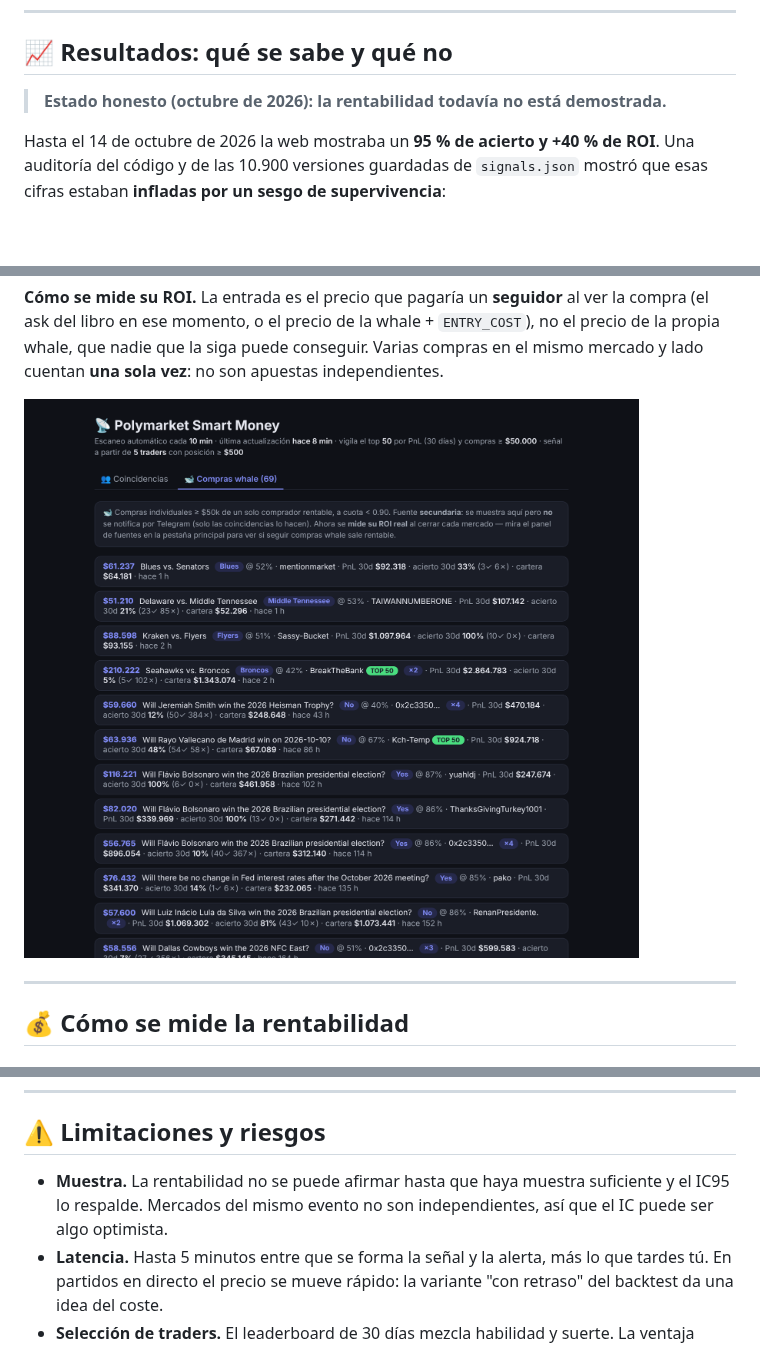
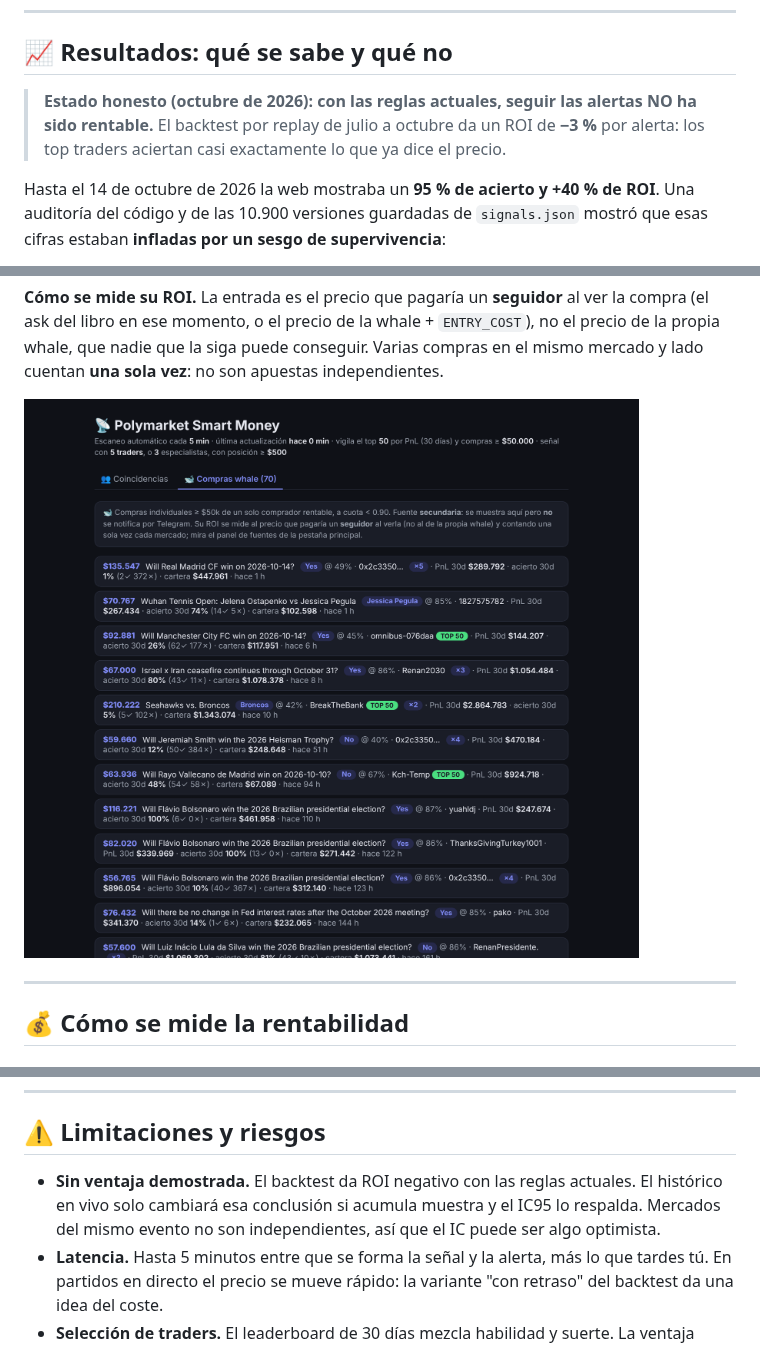
Before and after one commit to edulabrador/polymarket-smart-money, a Markdown page: README.md, 3 parts joined by grey strips. Drawn GitHub-style; pictures changed too: docs/img/web-whales.png; blank space fills up the shorter version.

```diff
--- a/README.md
+++ b/README.md
@@ -60,7 +60,9 @@ pagan se silencian solas.
 
 ## 📈 Resultados: qué se sabe y qué no
 
-> **Estado honesto (octubre de 2026): la rentabilidad todavía no está demostrada.**
+> **Estado honesto (octubre de 2026): con las reglas actuales, seguir las alertas NO ha
+> sido rentable.** El backtest por replay de julio a octubre da un ROI de **−3 %** por
+> alerta: los top traders aciertan casi exactamente lo que ya dice el precio.
 
 Hasta el 14 de octubre de 2026 la web mostraba un **95 % de acierto y +40 % de ROI**.
 Una auditoría del código y de las 10.900 versiones guardadas de `signals.json` mostró
@@ -548,8 +585,8 @@ Todas públicas y sin autenticación (detalle en [NOTES.md](NOTES.md)):
 
 ## ⚠️ Limitaciones y riesgos
 
-- **Muestra.** La rentabilidad no se puede afirmar hasta que haya muestra suficiente y
-  el IC95 lo respalde. Mercados del mismo evento no son independientes, así que el IC
+- **Sin ventaja demostrada.** El backtest da ROI negativo con las reglas actuales. El
+  histórico en vivo solo cambiará esa conclusión si acumula muestra y el IC95 lo respalda. Mercados del mismo evento no son independientes, así que el IC
   puede ser algo optimista.
 - **Latencia.** Hasta 5 minutos entre que se forma la señal y la alerta, más lo que
   tardes tú. En partidos en directo el precio se mueve rápido: la variante "con retraso"
```
Also changed, not shown: other parts of README.md (+42 -7 lines), docs/img/web-coincidencias.png, docs/img/web-movil.png, docs/img/web-senal.png, 3 other files.
